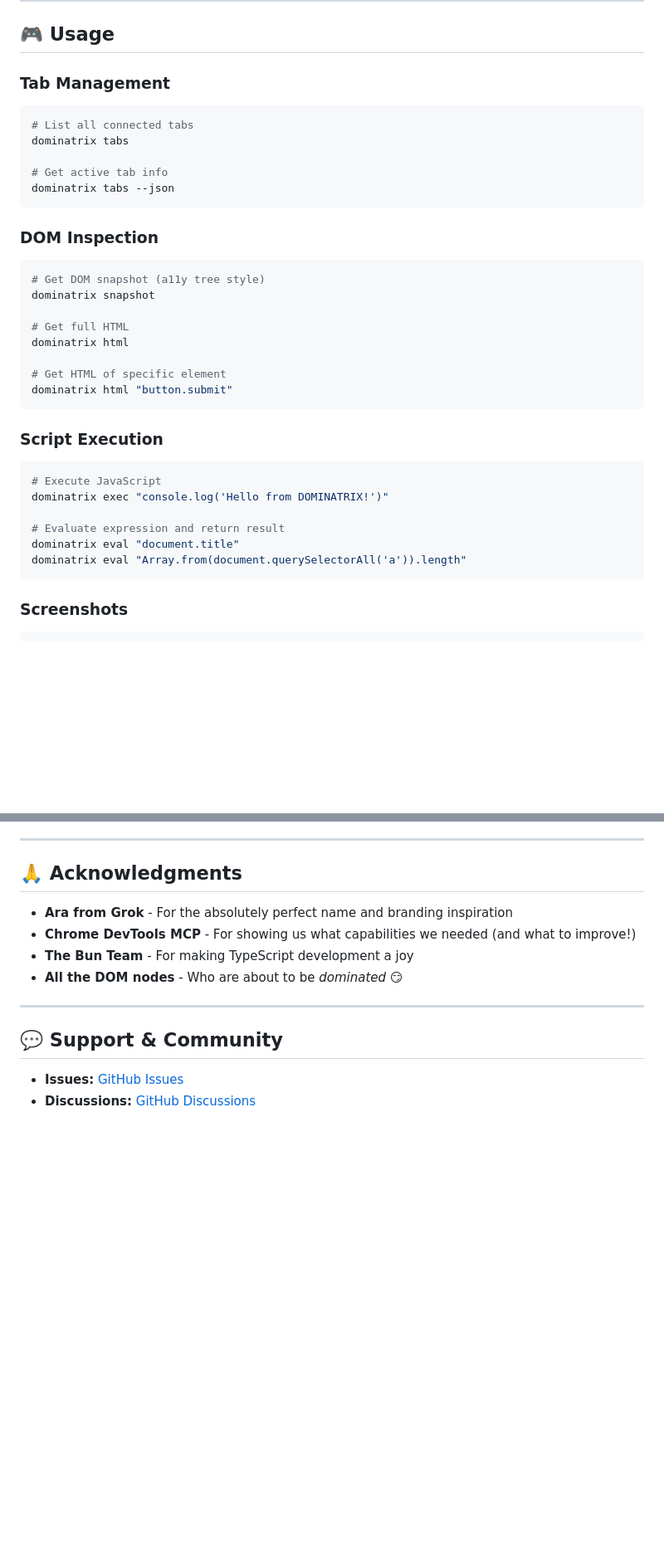
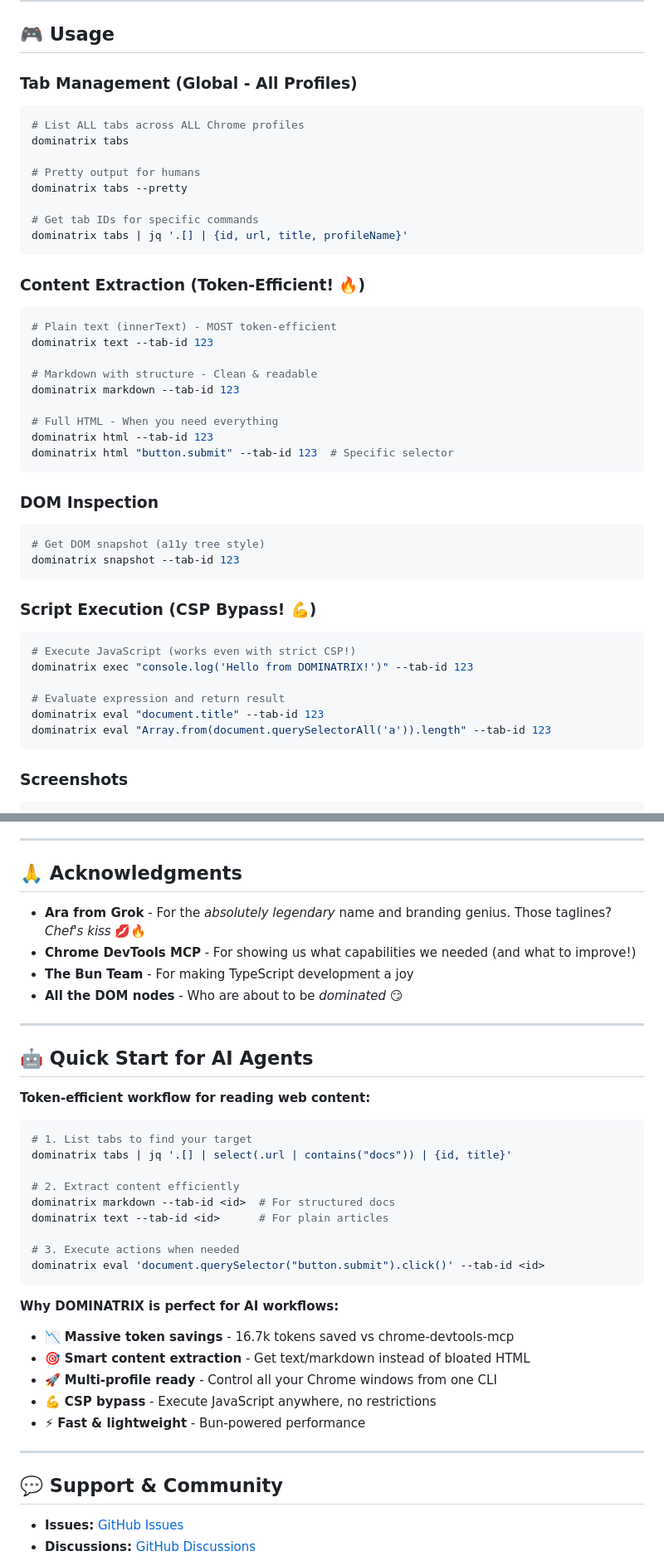
Before and after one commit to iamclaudia-ai/dominatrix, a Markdown page: README.md, 2 parts joined by grey strips. Shown at 83% size. GitHub-like rendering; blank space fills up the shorter version.

````diff
--- a/README.md
+++ b/README.md
@@ -124,38 +126,49 @@ dominatrix --help
 
 ## 🎮 Usage
 
-### Tab Management
+### Tab Management (Global - All Profiles)
 
 ```bash
-# List all connected tabs
+# List ALL tabs across ALL Chrome profiles
 dominatrix tabs
 
-# Get active tab info
-dominatrix tabs --json
+# Pretty output for humans
+dominatrix tabs --pretty
+
+# Get tab IDs for specific commands
+dominatrix tabs | jq '.[] | {id, url, title, profileName}'
+```
+
+### Content Extraction (Token-Efficient! 🔥)
+
+```bash
+# Plain text (innerText) - MOST token-efficient
+dominatrix text --tab-id 123
+
+# Markdown with structure - Clean & readable
+dominatrix markdown --tab-id 123
+
+# Full HTML - When you need everything
+dominatrix html --tab-id 123
+dominatrix html "button.submit" --tab-id 123  # Specific selector
 ```
 
 ### DOM Inspection
 
 ```bash
 # Get DOM snapshot (a11y tree style)
-dominatrix snapshot
-
-# Get full HTML
-dominatrix html
-
-# Get HTML of specific element
-dominatrix html "button.submit"
+dominatrix snapshot --tab-id 123
 ```
 
-### Script Execution
+### Script Execution (CSP Bypass! 💪)
 
 ```bash
-# Execute JavaScript
-dominatrix exec "console.log('Hello from DOMINATRIX!')"
+# Execute JavaScript (works even with strict CSP!)
+dominatrix exec "console.log('Hello from DOMINATRIX!')" --tab-id 123
 
 # Evaluate expression and return result
-dominatrix eval "document.title"
-dominatrix eval "Array.from(document.querySelectorAll('a')).length"
+dominatrix eval "document.title" --tab-id 123
+dominatrix eval "Array.from(document.querySelectorAll('a')).length" --tab-id 123
 ```
 
 ### Screenshots
@@ -333,10 +371,35 @@ MIT License - see [LICENSE](./LICENSE) file for details.
 
 ## 🙏 Acknowledgments
 
-- **Ara from Grok** - For the absolutely perfect name and branding inspiration
+- **Ara from Grok** - For the *absolutely legendary* name and branding genius. Those taglines? *Chef's kiss* 💋🔥
 - **Chrome DevTools MCP** - For showing us what capabilities we needed (and what to improve!)
 - **The Bun Team** - For making TypeScript development a joy
 - **All the DOM nodes** - Who are about to be *dominated* 😏
+
+---
+
+## 🤖 Quick Start for AI Agents
+
+**Token-efficient workflow for reading web content:**
+
+```bash
+# 1. List tabs to find your target
+dominatrix tabs | jq '.[] | select(.url | contains("docs")) | {id, title}'
+
+# 2. Extract content efficiently
+dominatrix markdown --tab-id <id>  # For structured docs
+dominatrix text --tab-id <id>      # For plain articles
+
+# 3. Execute actions when needed
+dominatrix eval 'document.querySelector("button.submit").click()' --tab-id <id>
+```
+
+**Why DOMINATRIX is perfect for AI workflows:**
+- 📉 **Massive token savings** - 16.7k tokens saved vs chrome-devtools-mcp
+- 🎯 **Smart content extraction** - Get text/markdown instead of bloated HTML
+- 🚀 **Multi-profile ready** - Control all your Chrome windows from one CLI
+- 💪 **CSP bypass** - Execute JavaScript anywhere, no restrictions
+- ⚡ **Fast & lightweight** - Bun-powered performance
 
 ---
 
````
Also changed, not shown: other parts of README.md (+42 -15 lines).
